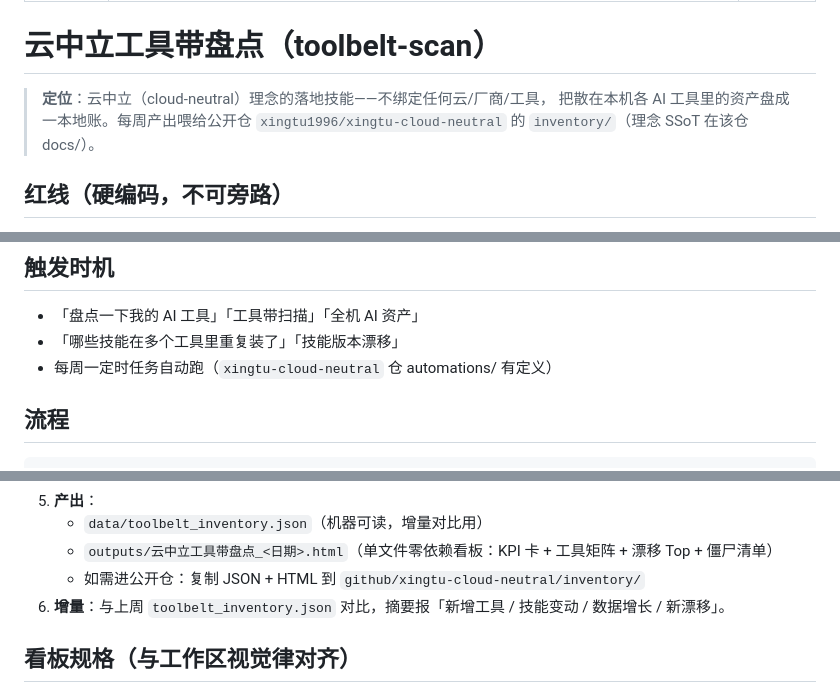
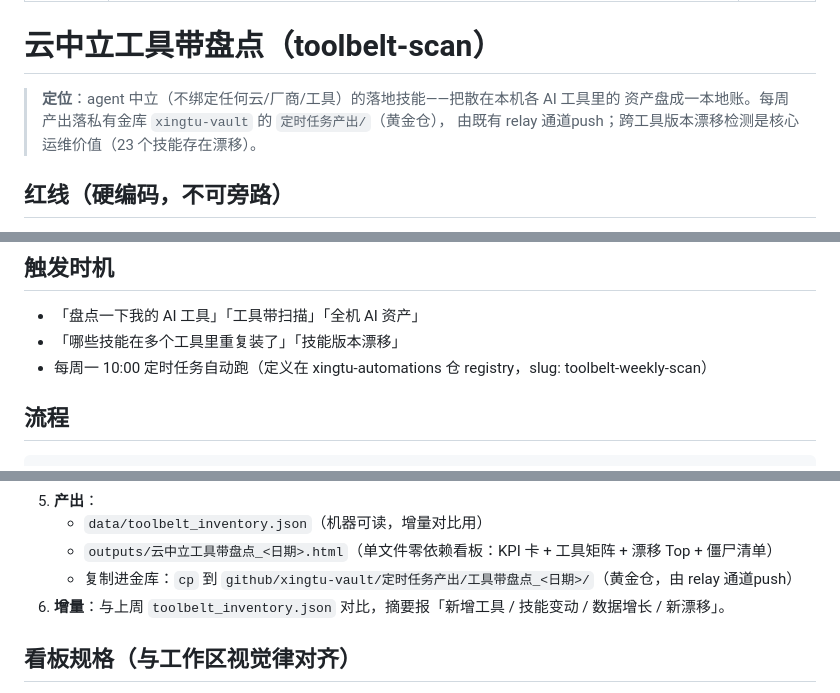
Before and after one commit to xingtu1996/xingtu-skills, a Markdown page: skills/toolbelt-scan/SKILL.md, 3 parts joined by grey strips. GitHub-like rendering.

Commit message:
docs(toolbelt-scan): 下游改指金库（cloud-neutral 退役归档）

```diff
--- a/skills/toolbelt-scan/SKILL.md
+++ b/skills/toolbelt-scan/SKILL.md
@@ -6,9 +6,9 @@ version: 1.0.0
 
 # 云中立工具带盘点（toolbelt-scan）
 
-> **定位**：云中立（cloud-neutral）理念的落地技能——不绑定任何云/厂商/工具，
-> 把散在本机各 AI 工具里的资产盘成一本地账。每周产出喂给公开仓
-> `xingtu1996/xingtu-cloud-neutral` 的 `inventory/`（理念 SSoT 在该仓 docs/）。
+> **定位**：agent 中立（不绑定任何云/厂商/工具）的落地技能——把散在本机各 AI 工具里的
+> 资产盘成一本地账。每周产出落私有金库 `xingtu-vault` 的 `定时任务产出/`（黄金仓），
+> 由既有 relay 通道push；跨工具版本漂移检测是核心运维价值（23 个技能存在漂移）。
 
 ## 红线（硬编码，不可旁路）
 
@@ -25,7 +25,7 @@ version: 1.0.0
 
 - 「盘点一下我的 AI 工具」「工具带扫描」「全机 AI 资产」
 - 「哪些技能在多个工具里重复装了」「技能版本漂移」
-- 每周一定时任务自动跑（`xingtu-cloud-neutral` 仓 automations/ 有定义）
+- 每周一 10:00 定时任务自动跑（定义在 xingtu-automations 仓 registry，slug: toolbelt-weekly-scan）
 
 ## 流程
 
@@ -43,7 +43,7 @@ python3 skills/toolbelt-scan/scripts/toolbelt_scan.py --redline-file <私有词
 5. **产出**：
    - `data/toolbelt_inventory.json`（机器可读，增量对比用）
    - `outputs/云中立工具带盘点_<日期>.html`（单文件零依赖看板：KPI 卡 + 工具矩阵 + 漂移 Top + 僵尸清单）
-   - 如需进公开仓：复制 JSON + HTML 到 `github/xingtu-cloud-neutral/inventory/`
+   - 复制进金库：`cp` 到 `github/xingtu-vault/定时任务产出/工具带盘点_<日期>/`（黄金仓，由 relay 通道push）
 6. **增量**：与上周 `toolbelt_inventory.json` 对比，摘要报「新增工具 / 技能变动 / 数据增长 / 新漂移」。
 
 ## 看板规格（与工作区视觉律对齐）
```
Also changed, not shown: other parts of skills/toolbelt-scan/SKILL.md (+1 -1 lines).
